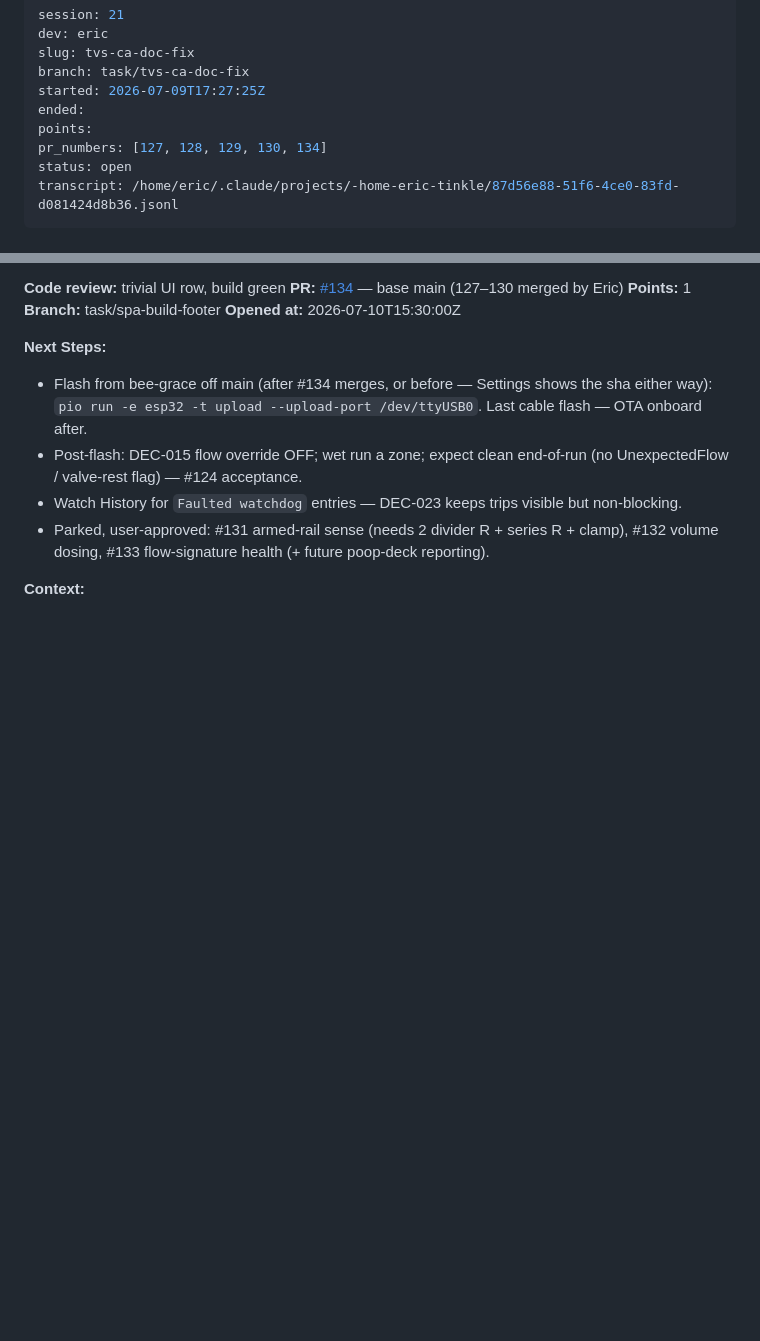
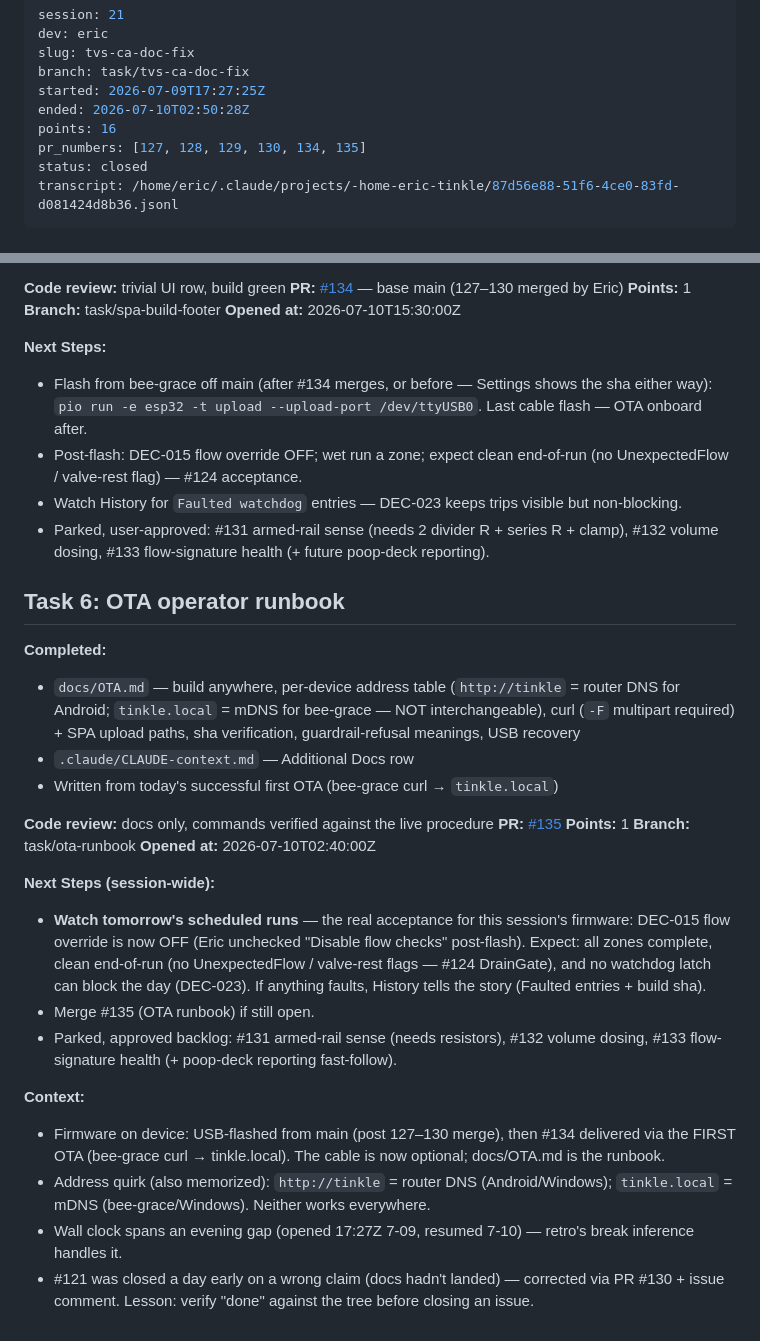
Before and after one commit to mobiustripper42/tinkle, a Markdown page: sessions/2026-07-09-1727-eric-tvs-ca-doc-fix.md, 2 parts joined by grey strips. GitHub-like rendering; blank space fills up the shorter version.

Commit message:
Close Session 21

```diff
--- a/sessions/2026-07-09-1727-eric-tvs-ca-doc-fix.md
+++ b/sessions/2026-07-09-1727-eric-tvs-ca-doc-fix.md
@@ -4,10 +4,10 @@ dev: eric
 slug: tvs-ca-doc-fix
 branch: task/tvs-ca-doc-fix
 started: 2026-07-09T17:27:25Z
-ended:
-points:
-pr_numbers: [127, 128, 129, 130, 134]
-status: open
+ended: 2026-07-10T02:50:28Z
+points: 16
+pr_numbers: [127, 128, 129, 130, 134, 135]
+status: closed
 transcript: /home/eric/.claude/projects/-home-eric-tinkle/87d56e88-51f6-4ce0-83fd-d081424d8b36.jsonl
 ---
 
@@ -94,4 +94,26 @@ transcript: /home/eric/.claude/projects/-home-eric-tinkle/87d56e88-51f6-4ce0-83f
 - Watch History for `Faulted watchdog` entries — DEC-023 keeps trips visible but non-blocking.
 - Parked, user-approved: #131 armed-rail sense (needs 2 divider R + series R + clamp), #132 volume dosing, #133 flow-signature health (+ future poop-deck reporting).
 
+## Task 6: OTA operator runbook
+
+**Completed:**
+- `docs/OTA.md` — build anywhere, per-device address table (`http://tinkle` = router DNS for Android; `tinkle.local` = mDNS for bee-grace — NOT interchangeable), curl (`-F` multipart required) + SPA upload paths, sha verification, guardrail-refusal meanings, USB recovery
+- `.claude/CLAUDE-context.md` — Additional Docs row
+- Written from today's successful first OTA (bee-grace curl → `tinkle.local`)
+
+**Code review:** docs only, commands verified against the live procedure
+**PR:** [#135](https://github.com/mobiustripper42/tinkle/pull/135)
+**Points:** 1
+**Branch:** task/ota-runbook
+**Opened at:** 2026-07-10T02:40:00Z
+
+**Next Steps (session-wide):**
+- **Watch tomorrow's scheduled runs** — the real acceptance for this session's firmware: DEC-015 flow override is now OFF (Eric unchecked "Disable flow checks" post-flash). Expect: all zones complete, clean end-of-run (no UnexpectedFlow / valve-rest flags — #124 DrainGate), and no watchdog latch can block the day (DEC-023). If anything faults, History tells the story (Faulted entries + build sha).
+- Merge #135 (OTA runbook) if still open.
+- Parked, approved backlog: #131 armed-rail sense (needs resistors), #132 volume dosing, #133 flow-signature health (+ poop-deck reporting fast-follow).
+
 **Context:**
+- Firmware on device: USB-flashed from main (post 127–130 merge), then #134 delivered via the FIRST OTA (bee-grace curl → tinkle.local). The cable is now optional; docs/OTA.md is the runbook.
+- Address quirk (also memorized): `http://tinkle` = router DNS (Android/Windows); `tinkle.local` = mDNS (bee-grace/Windows). Neither works everywhere.
+- Wall clock spans an evening gap (opened 17:27Z 7-09, resumed 7-10) — retro's break inference handles it.
+- #121 was closed a day early on a wrong claim (docs hadn't landed) — corrected via PR #130 + issue comment. Lesson: verify "done" against the tree before closing an issue.
```
